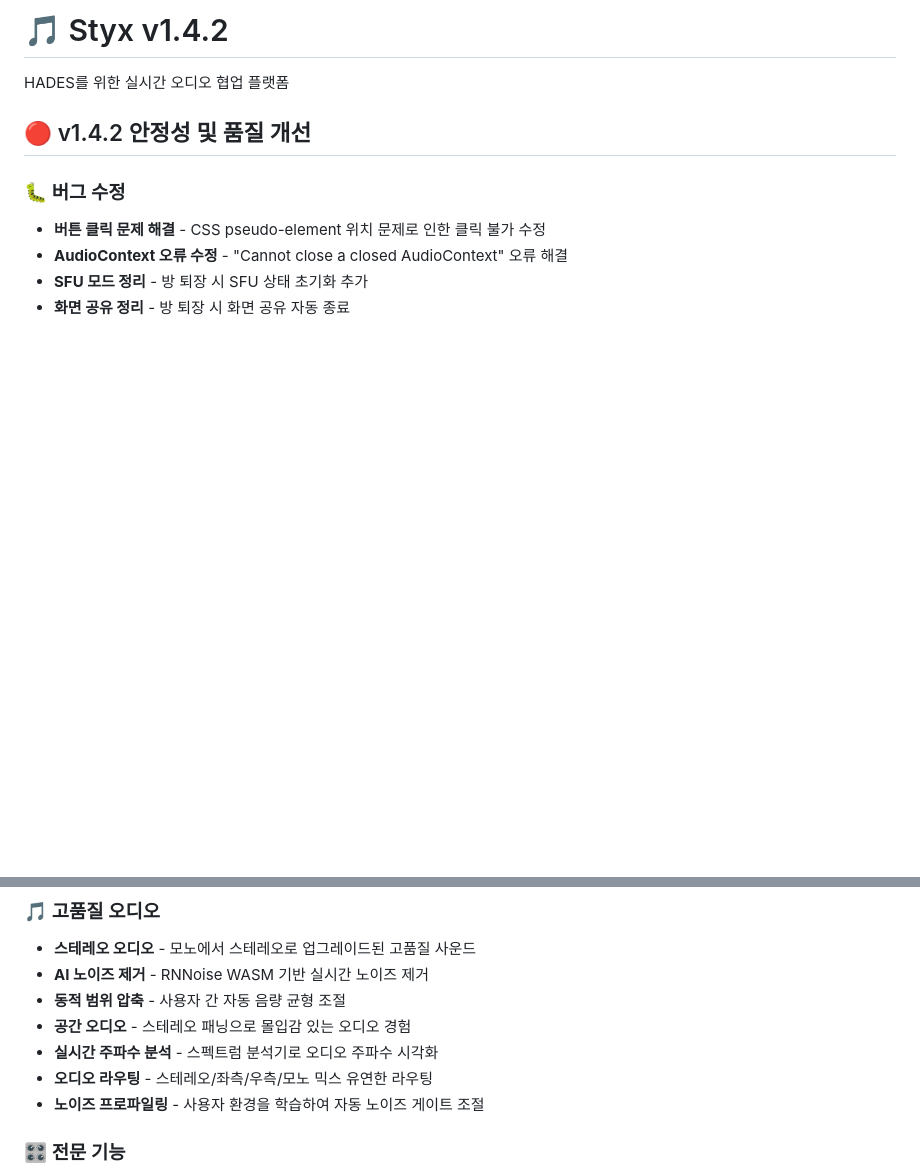
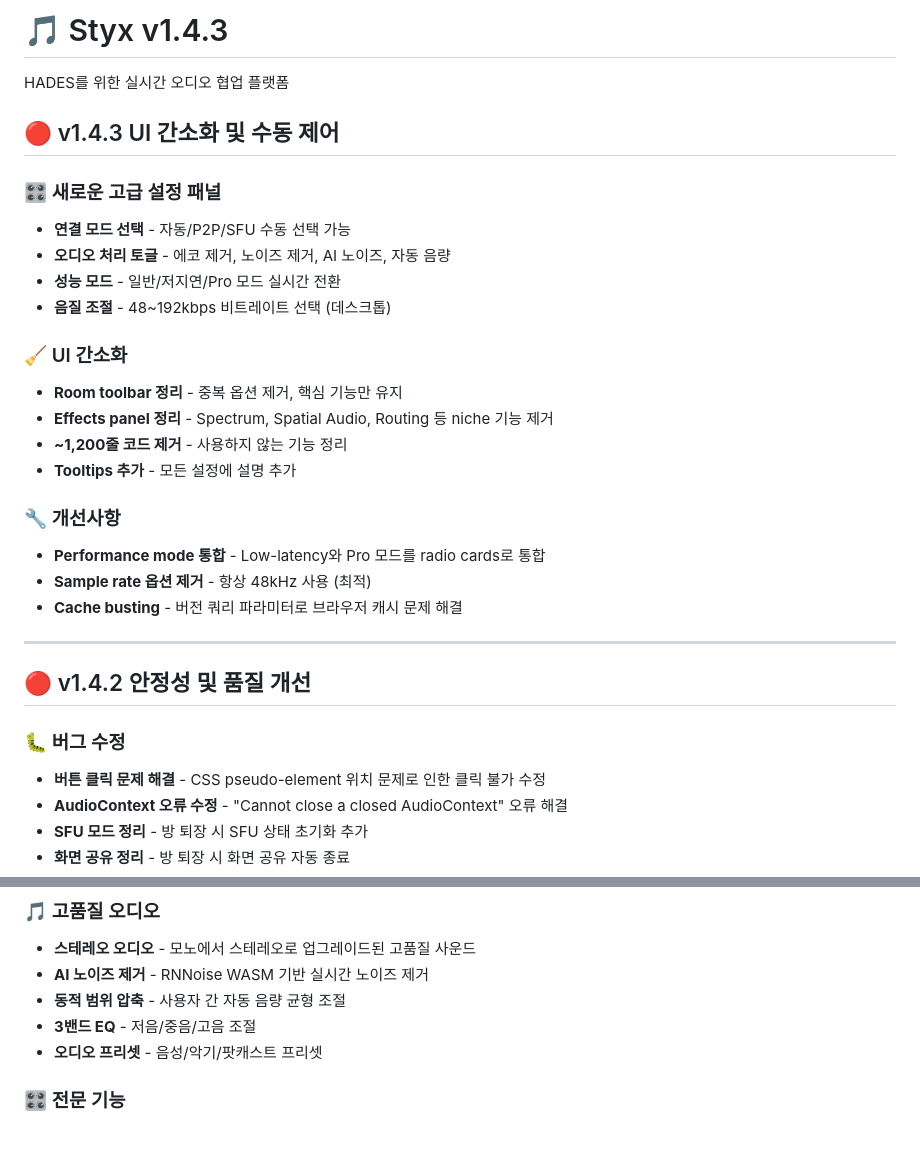
Before and after one commit to haemoolpa-jeon/styx-oss, a Markdown page: README.md, 2 parts joined by grey strips. GitHub-like rendering; blank space fills up the shorter version.

```diff
--- a/README.md
+++ b/README.md
@@ -1,6 +1,27 @@
-# 🎵 Styx v1.4.2
+# 🎵 Styx v1.4.3
 
 HADES를 위한 실시간 오디오 협업 플랫폼
+
+## 🔴 v1.4.3 UI 간소화 및 수동 제어
+
+### 🎛️ 새로운 고급 설정 패널
+- **연결 모드 선택** - 자동/P2P/SFU 수동 선택 가능
+- **오디오 처리 토글** - 에코 제거, 노이즈 제거, AI 노이즈, 자동 음량
+- **성능 모드** - 일반/저지연/Pro 모드 실시간 전환
+- **음질 조절** - 48~192kbps 비트레이트 선택 (데스크톱)
+
+### 🧹 UI 간소화
+- **Room toolbar 정리** - 중복 옵션 제거, 핵심 기능만 유지
+- **Effects panel 정리** - Spectrum, Spatial Audio, Routing 등 niche 기능 제거
+- **~1,200줄 코드 제거** - 사용하지 않는 기능 정리
+- **Tooltips 추가** - 모든 설정에 설명 추가
+
+### 🔧 개선사항
+- **Performance mode 통합** - Low-latency와 Pro 모드를 radio cards로 통합
+- **Sample rate 옵션 제거** - 항상 48kHz 사용 (최적)
+- **Cache busting** - 버전 쿼리 파라미터로 브라우저 캐시 문제 해결
+
+---
 
 ## 🔴 v1.4.2 안정성 및 품질 개선
 
@@ -64,10 +85,8 @@ HADES를 위한 실시간 오디오 협업 플랫폼
 - **스테레오 오디오** - 모노에서 스테레오로 업그레이드된 고품질 사운드
 - **AI 노이즈 제거** - RNNoise WASM 기반 실시간 노이즈 제거
 - **동적 범위 압축** - 사용자 간 자동 음량 균형 조절
-- **공간 오디오** - 스테레오 패닝으로 몰입감 있는 오디오 경험
-- **실시간 주파수 분석** - 스펙트럼 분석기로 오디오 주파수 시각화
-- **오디오 라우팅** - 스테레오/좌측/우측/모노 믹스 유연한 라우팅
-- **노이즈 프로파일링** - 사용자 환경을 학습하여 자동 노이즈 게이트 조절
+- **3밴드 EQ** - 저음/중음/고음 조절
+- **오디오 프리셋** - 음성/악기/팟캐스트 프리셋
 
 ### 🎛️ 전문 기능
 - **향상된 키보드 단축키** - 20개 이상의 포괄적인 단축키 시스템
```
Also changed, not shown: docs/release-notes/RELEASE_NOTES_v1.4.3.md (added, +92 -0 lines).
